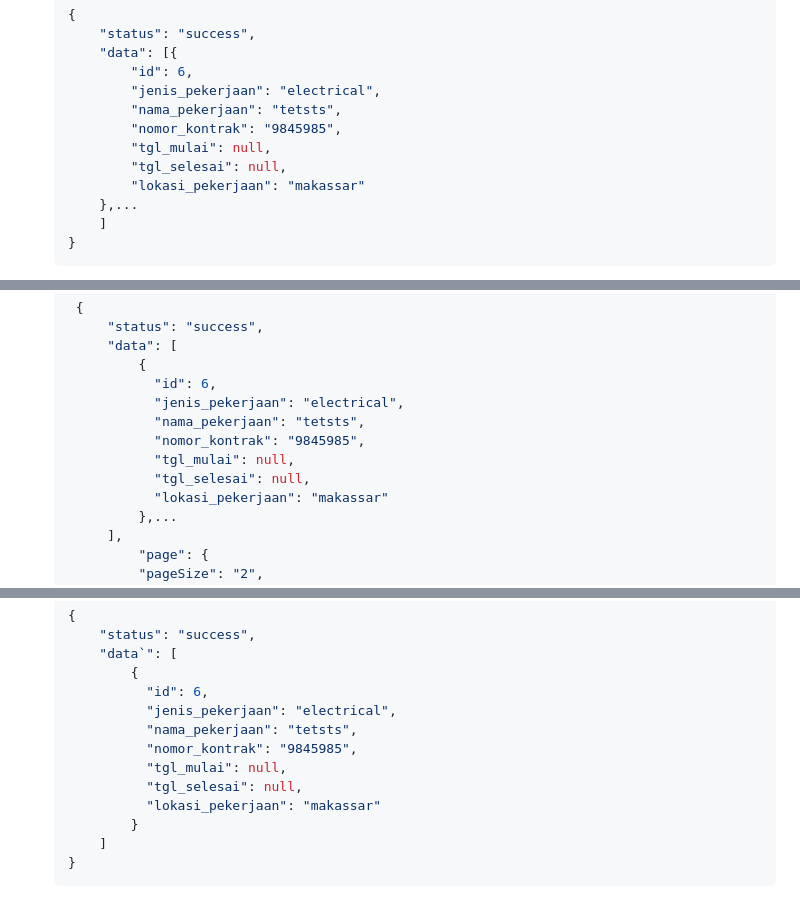
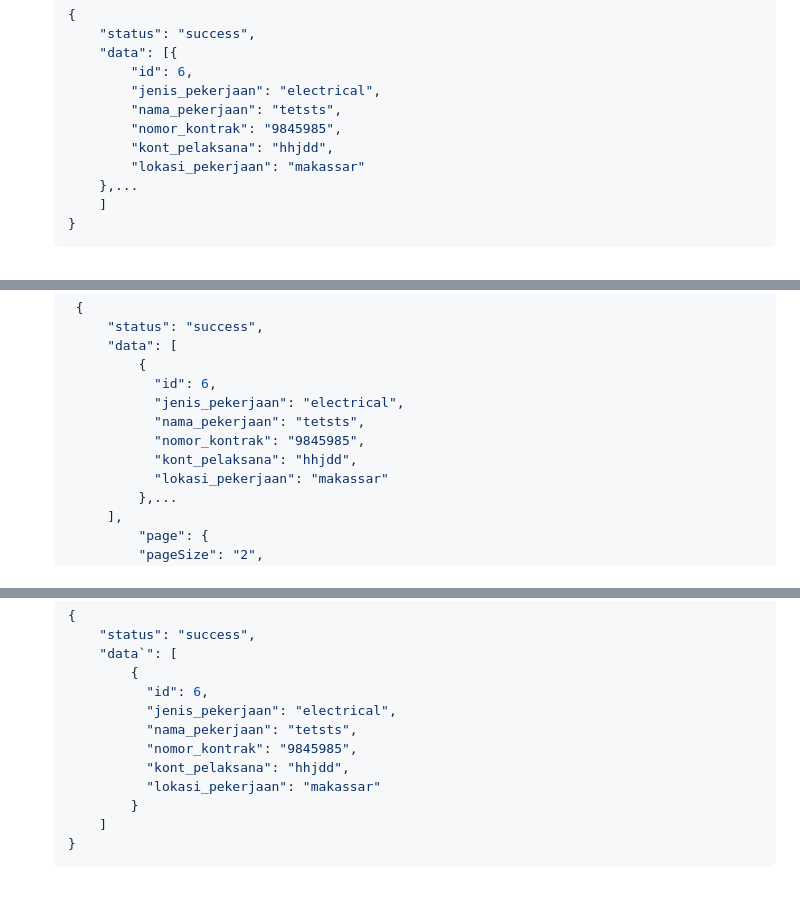
Before and after one commit to brillianita/Backend-Express, a Markdown page: README.md, 3 parts joined by grey strips. Drawn GitHub-style.

```diff
--- a/README.md
+++ b/README.md
@@ -49,8 +107,7 @@ SOON
             "jenis_pekerjaan": "electrical",
             "nama_pekerjaan": "tetsts",
             "nomor_kontrak": "9845985",
-            "tgl_mulai": null,
-            "tgl_selesai": null,
+            "kont_pelaksana": "hhjdd",
             "lokasi_pekerjaan": "makassar"
         },...
         ]
@@ -71,8 +128,7 @@ SOON
                 "jenis_pekerjaan": "electrical",
                 "nama_pekerjaan": "tetsts",
                 "nomor_kontrak": "9845985",
-                "tgl_mulai": null,
-                "tgl_selesai": null,
+                "kont_pelaksana": "hhjdd",
                 "lokasi_pekerjaan": "makassar"
               },...
           ],
@@ -104,8 +160,7 @@ SOON
             "jenis_pekerjaan": "electrical",
             "nama_pekerjaan": "tetsts",
             "nomor_kontrak": "9845985",
-            "tgl_mulai": null,
-            "tgl_selesai": null,
+            "kont_pelaksana": "hhjdd",
             "lokasi_pekerjaan": "makassar"
           }
       ]
```
Also changed, not shown: other parts of README.md (+60 -3 lines).
